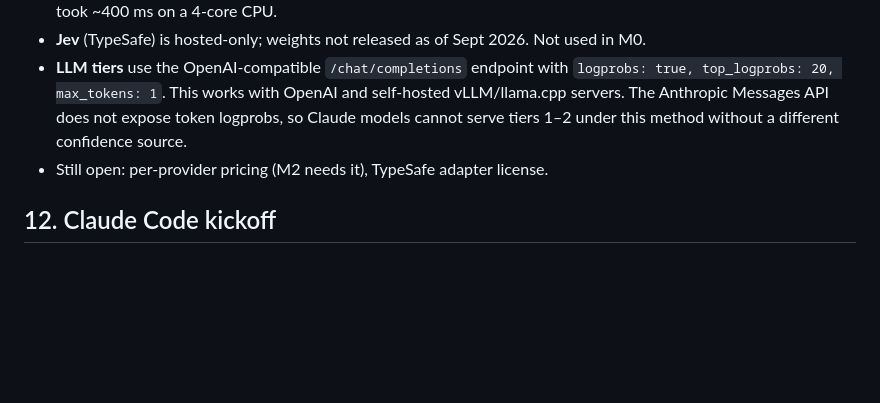
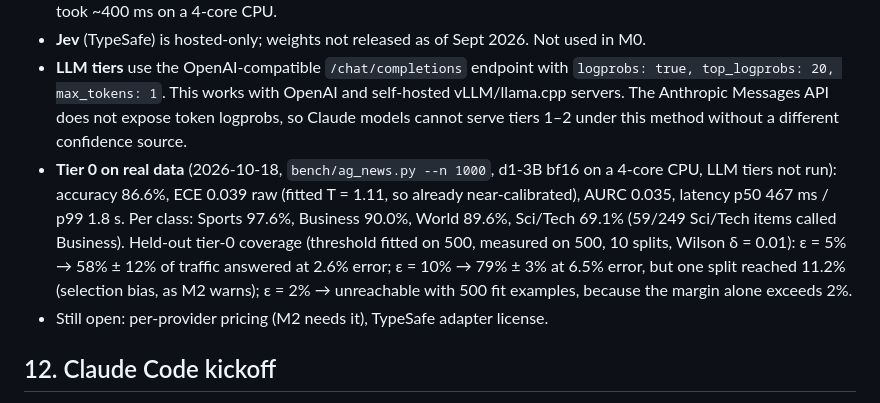
Before and after one commit to aabhimittal/CASCADE-D, a Markdown page: SPEC.md, the part around the change. GitHub-like rendering; blank space fills up the shorter version.

Commit message:
SPEC: log real d1-3B tier-0 results on AG News
Co-Authored-By: Claude Opus 5.5 <noreply@anthropic.com>
Claude-Session: https://claude.ai/code/session_01W74gmhamaKYoW9eqZfNvbe

```diff
--- a/SPEC.md
+++ b/SPEC.md
@@ -82,6 +82,7 @@ Current pricing and logprob availability for each provider tier; d1-3B question
 - **d1-3B** is `LiquidAI/d1-3B` on Hugging Face (built on LFM2.5-VL-3B, LFM Open License 1.0, not Apache). Needs `transformers>=5.14` and `trust_remote_code=True`. API: `model.system_one(state, questions, images=None)` → `{"answers": {name: answer}, "usage": {...}}`. Question schema (Decision Index): `type` ∈ `noul | choice | score`, `instructions`, `criteria`. Answers: `noul` → `{"noul": P(yes)}`; `choice` → `choice, confidence, probabilities`; `score` → `score, confidence, probabilities, legend`. Probed on the real model (2026-10-18, CPU, bf16): `score.probabilities` and `legend` are dicts keyed `"0".."n-1"` (lowest level first) and `score` is the expected level on that 0-based scale; every answer also echoes its `type`. Three questions over one short state took ~400 ms on a 4-core CPU.
 - **Jev** (TypeSafe) is hosted-only; weights not released as of Sept 2026. Not used in M0.
 - **LLM tiers** use the OpenAI-compatible `/chat/completions` endpoint with `logprobs: true, top_logprobs: 20, max_tokens: 1`. This works with OpenAI and self-hosted vLLM/llama.cpp servers. The Anthropic Messages API does not expose token logprobs, so Claude models cannot serve tiers 1–2 under this method without a different confidence source.
+- **Tier 0 on real data** (2026-10-18, `bench/ag_news.py --n 1000`, d1-3B bf16 on a 4-core CPU, LLM tiers not run): accuracy 86.6%, ECE 0.039 raw (fitted T = 1.11, so already near-calibrated), AURC 0.035, latency p50 467 ms / p99 1.8 s. Per class: Sports 97.6%, Business 90.0%, World 89.6%, Sci/Tech 69.1% (59/249 Sci/Tech items called Business). Held-out tier-0 coverage (threshold fitted on 500, measured on 500, 10 splits, Wilson δ = 0.01): ε = 5% → 58% ± 12% of traffic answered at 2.6% error; ε = 10% → 79% ± 3% at 6.5% error, but one split reached 11.2% (selection bias, as M2 warns); ε = 2% → unreachable with 500 fit examples, because the margin alone exceeds 2%.
 - Still open: per-provider pricing (M2 needs it), TypeSafe adapter license.
 
 ## 12. Claude Code kickoff
```
